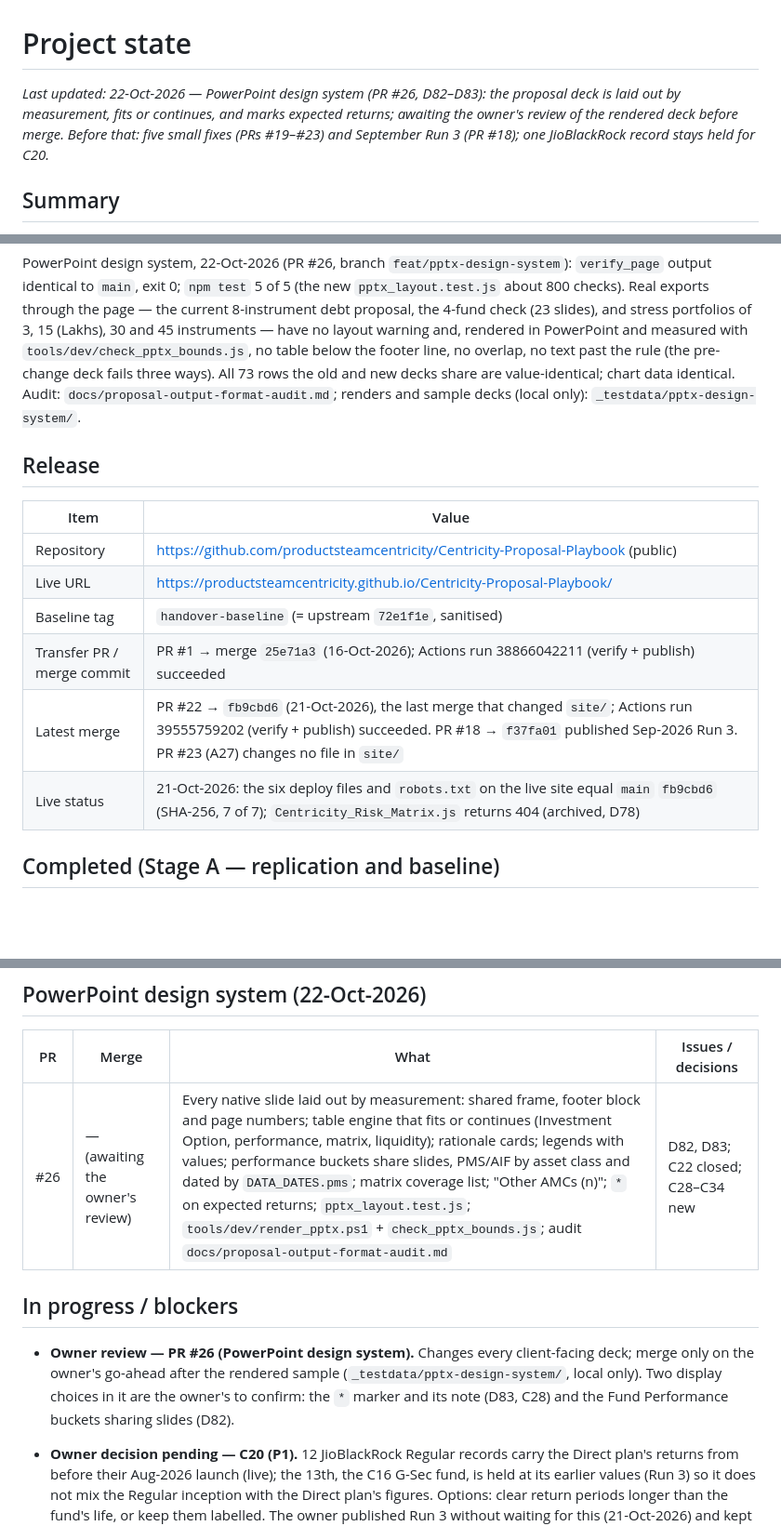
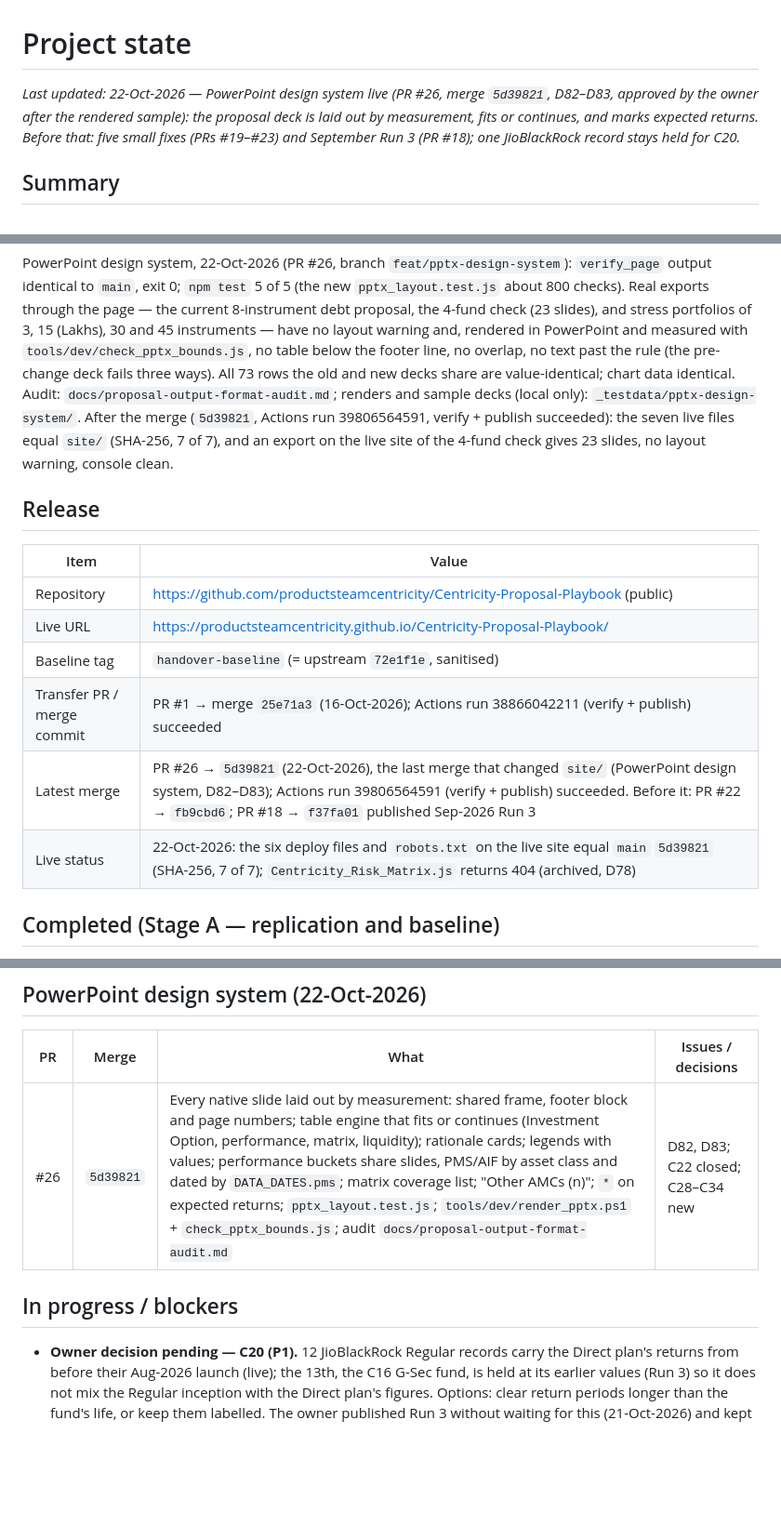
Before and after one commit to productsteamcentricity/Centricity-Proposal-Playbook, a Markdown page: docs/PROJECT_STATE.md, 3 parts joined by grey strips. Shown at 93% size. Rendered like a GitHub page; blank space fills up the shorter version.

Commit message:
Docs: record the PR #26 release (merge 5d39821, live files verified)
PROJECT_STATE: release rows, latest merge and live status (7 of 7 live
files equal site/ by SHA-256; live export of the 4-fund check clean);
the owner-review blocker removed. DECISIONS: D82 and D83 approved by the
owner after the rendered sample. CHANGELOG: merge and publish noted.

Co-Authored-By: Claude Opus 5.5 <noreply@anthropic.com>

```diff
--- a/docs/PROJECT_STATE.md
+++ b/docs/PROJECT_STATE.md
@@ -1,9 +1,9 @@
 # Project state
 
-_Last updated: 22-Oct-2026 — PowerPoint design system (PR #26, D82–D83): the proposal deck is laid
-out by measurement, fits or continues, and marks expected returns; awaiting the owner's review of the
-rendered deck before merge. Before that: five small fixes (PRs #19–#23) and September Run 3 (PR #18);
-one JioBlackRock record stays held for C20._
+_Last updated: 22-Oct-2026 — PowerPoint design system live (PR #26, merge `5d39821`, D82–D83,
+approved by the owner after the rendered sample): the proposal deck is laid out by measurement, fits
+or continues, and marks expected returns. Before that: five small fixes (PRs #19–#23) and September
+Run 3 (PR #18); one JioBlackRock record stays held for C20._
 
 ## Summary
 
@@ -102,7 +102,9 @@ and, rendered in PowerPoint and measured with `tools/dev/check_pptx_bounds.js`,
 footer line, no overlap, no text past the rule (the pre-change deck fails three ways). All 73 rows the
 old and new decks share are value-identical; chart data identical. Audit:
 `docs/proposal-output-format-audit.md`; renders and sample decks (local only):
-`_testdata/pptx-design-system/`.
+`_testdata/pptx-design-system/`. After the merge (`5d39821`, Actions run 39806564591, verify +
+publish succeeded): the seven live files equal `site/` (SHA-256, 7 of 7), and an export on the live
+site of the 4-fund check gives 23 slides, no layout warning, console clean.
 
 ## Release
 
@@ -112,8 +114,8 @@ old and new decks share are value-identical; chart data identical. Audit:
 | Live URL | https://productsteamcentricity.github.io/Centricity-Proposal-Playbook/ |
 | Baseline tag | `handover-baseline` (= upstream `72e1f1e`, sanitised) |
 | Transfer PR / merge commit | PR #1 → merge `25e71a3` (16-Oct-2026); Actions run 38866042211 (verify + publish) succeeded |
-| Latest merge | PR #22 → `fb9cbd6` (21-Oct-2026), the last merge that changed `site/`; Actions run 39555759202 (verify + publish) succeeded. PR #18 → `f37fa01` published Sep-2026 Run 3. PR #23 (A27) changes no file in `site/` |
-| Live status | 21-Oct-2026: the six deploy files and `robots.txt` on the live site equal `main` `fb9cbd6` (SHA-256, 7 of 7); `Centricity_Risk_Matrix.js` returns 404 (archived, D78) |
+| Latest merge | PR #26 → `5d39821` (22-Oct-2026), the last merge that changed `site/` (PowerPoint design system, D82–D83); Actions run 39806564591 (verify + publish) succeeded. Before it: PR #22 → `fb9cbd6`; PR #18 → `f37fa01` published Sep-2026 Run 3 |
+| Live status | 22-Oct-2026: the six deploy files and `robots.txt` on the live site equal `main` `5d39821` (SHA-256, 7 of 7); `Centricity_Risk_Matrix.js` returns 404 (archived, D78) |
 
 ## Completed (Stage A — replication and baseline)
 
@@ -169,14 +171,9 @@ Five independent fixes, one PR each; none changes a data block.
 
 | PR | Merge | What | Issues / decisions |
 |---|---|---|---|
-| #26 | — (awaiting the owner's review) | Every native slide laid out by measurement: shared frame, footer block and page numbers; table engine that fits or continues (Investment Option, performance, matrix, liquidity); rationale cards; legends with values; performance buckets share slides, PMS/AIF by asset class and dated by `DATA_DATES.pms`; matrix coverage list; "Other AMCs (n)"; `*` on expected returns; `pptx_layout.test.js`; `tools/dev/render_pptx.ps1` + `check_pptx_bounds.js`; audit `docs/proposal-output-format-audit.md` | D82, D83; C22 closed; C28–C34 new |
+| #26 | `5d39821` | Every native slide laid out by measurement: shared frame, footer block and page numbers; table engine that fits or continues (Investment Option, performance, matrix, liquidity); rationale cards; legends with values; performance buckets share slides, PMS/AIF by asset class and dated by `DATA_DATES.pms`; matrix coverage list; "Other AMCs (n)"; `*` on expected returns; `pptx_layout.test.js`; `tools/dev/render_pptx.ps1` + `check_pptx_bounds.js`; audit `docs/proposal-output-format-audit.md` | D82, D83; C22 closed; C28–C34 new |
 
 ## In progress / blockers
-
-- **Owner review — PR #26 (PowerPoint design system).** Changes every client-facing deck; merge only
-  on the owner's go-ahead after the rendered sample (`_testdata/pptx-design-system/`, local only).
-  Two display choices in it are the owner's to confirm: the `*` marker and its note (D83, C28) and
-  the Fund Performance buckets sharing slides (D82).
 
 - **Owner decision pending — C20 (P1).** 12 JioBlackRock Regular records carry the Direct plan's
   returns from before their Aug-2026 launch (live); the 13th, the C16 G-Sec fund, is held at its
```
Also changed, not shown: CHANGELOG.md (+2 -1 lines), docs/DECISIONS.md (+4 -4 lines).
